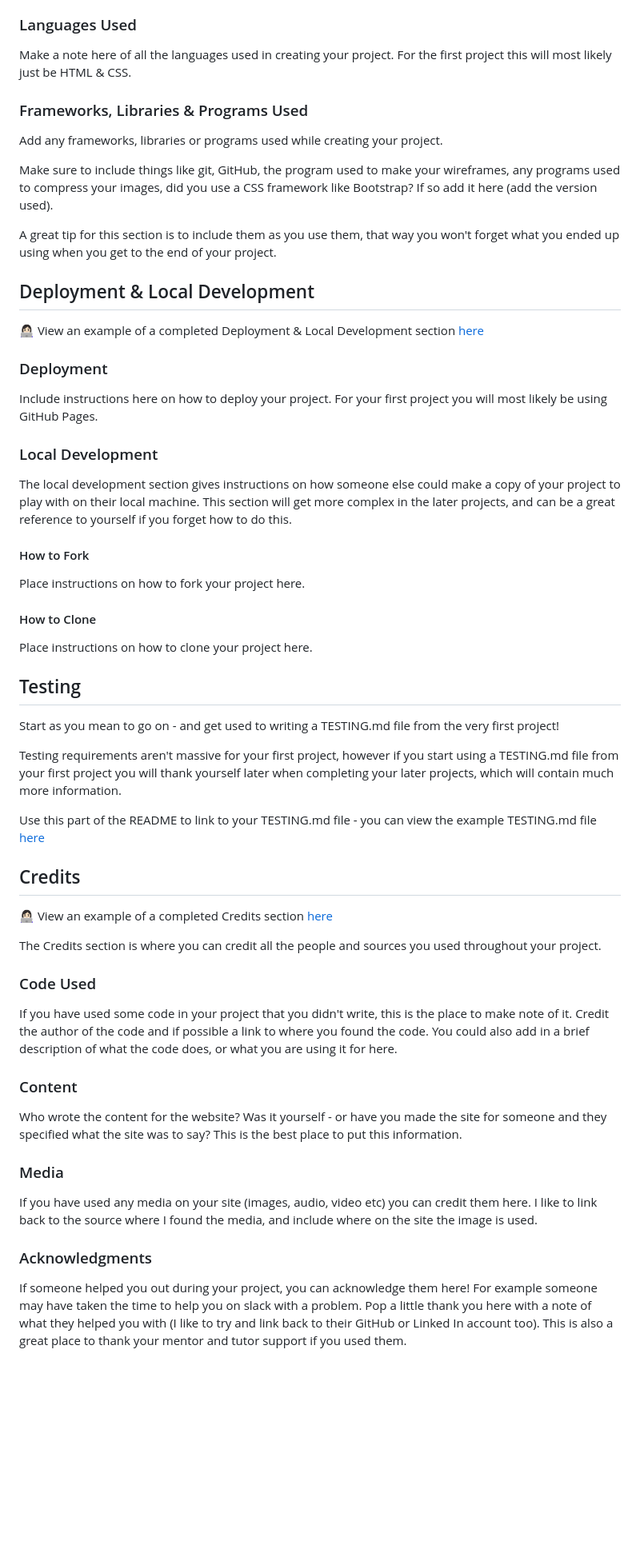
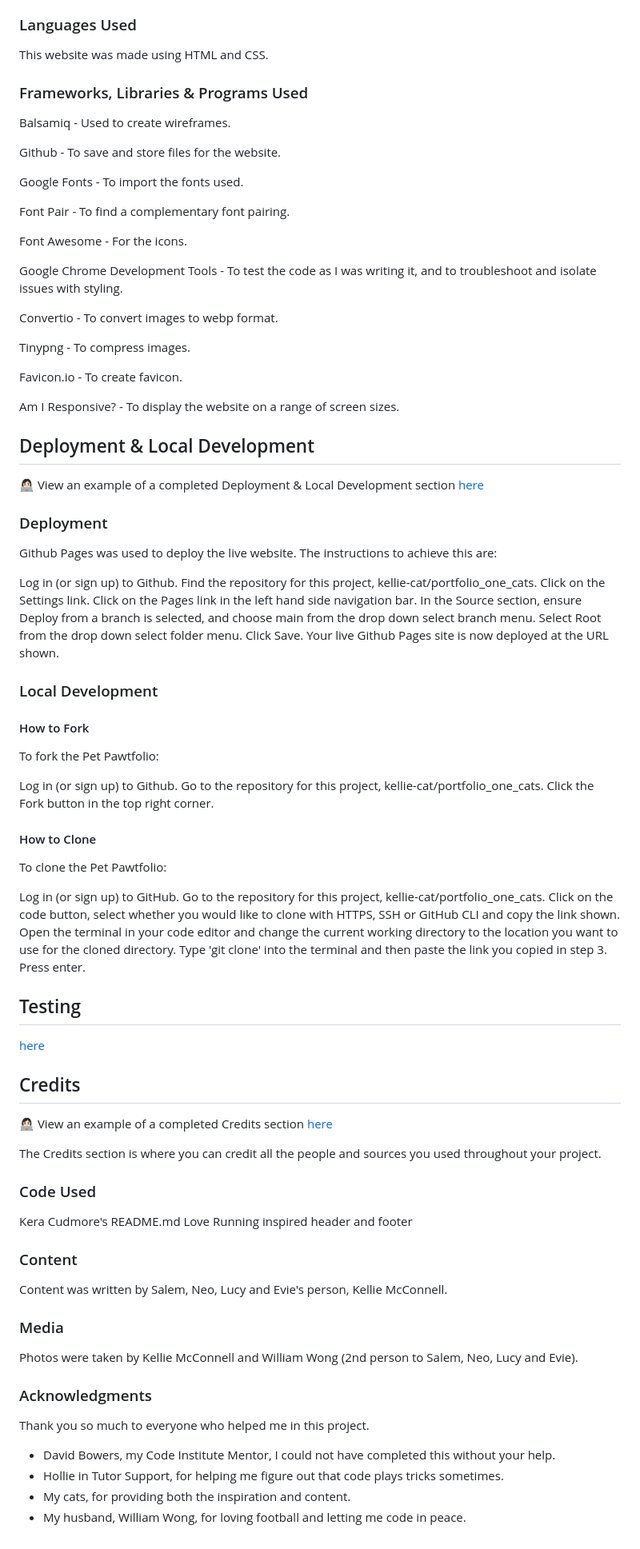
Before and after one commit to kellie-cat/portfolio-one-cats, a Markdown page: README.md, the part around the change printed below. Shown: that part at 80% size. Drawn GitHub-style; blank space fills up the shorter version.

```diff
--- a/README.md
+++ b/README.md
@@ -133,14 +142,29 @@ Code Institute have an amazing channel for all things accessibility (a11y-access
 ### Languages Used
 
-Make a note here of all the languages used in creating your project. For the first project this will most likely just be HTML & CSS.
+This website was made using HTML and CSS.
 
 ### Frameworks, Libraries & Programs Used
 
-Add any frameworks, libraries or programs used while creating your project.
+Balsamiq - Used to create wireframes.
 
-Make sure to include things like git, GitHub, the program used to make your wireframes, any programs used to compress your images, did you use a CSS framework like Bootstrap? If so add it here (add the version used).
+Github - To save and store files for the website.
 
-A great tip for this section is to include them as you use them, that way you won't forget what you ended up using when you get to the end of your project.
+Google Fonts - To import the fonts used.
+
+Font Pair - To find a complementary font pairing.
+
+Font Awesome - For the icons.
+
+Google Chrome Development Tools - To test the code as I was writing it, and to troubleshoot and isolate issues with styling.
+
+Convertio - To convert images to webp format.
+
+Tinypng - To compress images.
+
+Favicon.io - To create favicon.
+
+Am I Responsive? - To display the website on a range of screen sizes.
+
 
 ## Deployment & Local Development
 
@@ -148,27 +172,39 @@ A great tip for this section is to include them as you use them, that way you wo
 
 ### Deployment
 
-Include instructions here on how to deploy your project. For your first project you will most likely be using GitHub Pages.
+Github Pages was used to deploy the live website. The instructions to achieve this are:
+
+Log in (or sign up) to Github.
+Find the repository for this project, kellie-cat/portfolio_one_cats.
+Click on the Settings link.
+Click on the Pages link in the left hand side navigation bar.
+In the Source section, ensure Deploy from a branch is selected, and choose main from the drop down select branch menu. Select Root from the drop down select folder menu.
+Click Save. Your live Github Pages site is now deployed at the URL shown.
 
 ### Local Development
 
-The local development section gives instructions on how someone else could make a copy of your project to play with on their local machine. This section will get more complex in the later projects, and can be a great reference to yourself if you forget how to do this.
-
 #### How to Fork
 
-Place instructions on how to fork your project here.
+To fork the Pet Pawtfolio:
+
+Log in (or sign up) to Github.
+Go to the repository for this project, kellie-cat/portfolio_one_cats.
+Click the Fork button in the top right corner.
+
 
 #### How to Clone
 
-Place instructions on how to clone your project here.
+To clone the Pet Pawtfolio:
+
+Log in (or sign up) to GitHub.
+Go to the repository for this project, kellie-cat/portfolio_one_cats.
+Click on the code button, select whether you would like to clone with HTTPS, SSH or GitHub CLI and copy the link shown.
+Open the terminal in your code editor and change the current working directory to the location you want to use for the cloned directory.
+Type 'git clone' into the terminal and then paste the link you copied in step 3. Press enter.
 
 ## Testing
 
-Start as you mean to go on - and get used to writing a TESTING.md file from the very first project!
-
-Testing requirements aren't massive for your first project, however if you start using a TESTING.md file from your first project you will thank yourself later when completing your later projects, which will contain much more information.
-
-Use this part of the README to link to your TESTING.md file - you can view the example TESTING.md file [here](milestone1-testing.md)
+[here](milestone1-testing.md)
 
 ## Credits
 
@@ -178,16 +214,21 @@ The Credits section is where you can credit all the people and sources you used
 
 ### Code Used
 
-If you have used some code in your project that you didn't write, this is the place to make note of it. Credit the author of the code and if possible a link to where you found the code. You could also add in a brief description of what the code does, or what you are using it for here.
+Kera Cudmore's README.md
+Love Running inspired header and footer
 
 ### Content
 
-Who wrote the content for the website? Was it yourself - or have you made the site for someone and they specified what the site was to say? This is the best place to put this information.
+Content was written by Salem, Neo, Lucy and Evie's person, Kellie McConnell.
 
 ###  Media
 
-If you have used any media on your site (images, audio, video etc) you can credit them here. I like to link back to the source where I found the media, and include where on the site the image is used.
+Photos were taken by Kellie McConnell and William Wong (2nd person to Salem, Neo, Lucy and Evie).
 
 ###  Acknowledgments
 
-If someone helped you out during your project, you can acknowledge them here! For example someone may have taken the time to help you on slack with a problem. Pop a little thank you here with a note of what they helped you with (I like to try and link back to their GitHub or Linked In account too). This is also a great place to thank your mentor and tutor support if you used them.
+Thank you so much to everyone who helped me in this project.
+* David Bowers, my Code Institute Mentor, I could not have completed this without your help.
+* Hollie in Tutor Support, for helping me figure out that code plays tricks sometimes.
+* My cats, for providing both the inspiration and content.
+* My husband, William Wong, for loving football and letting me code in peace.
```
Also changed, not shown: other parts of README.md (+29 -20 lines), docs/fonts-for-pp1.png (added).
